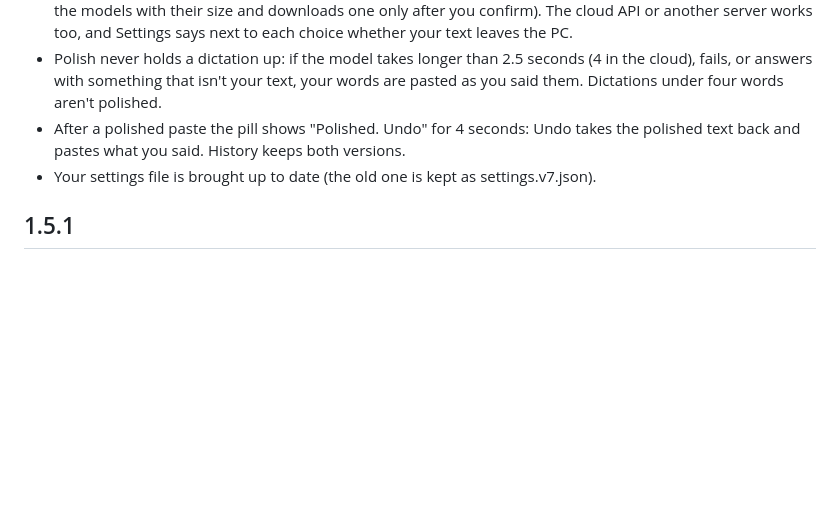
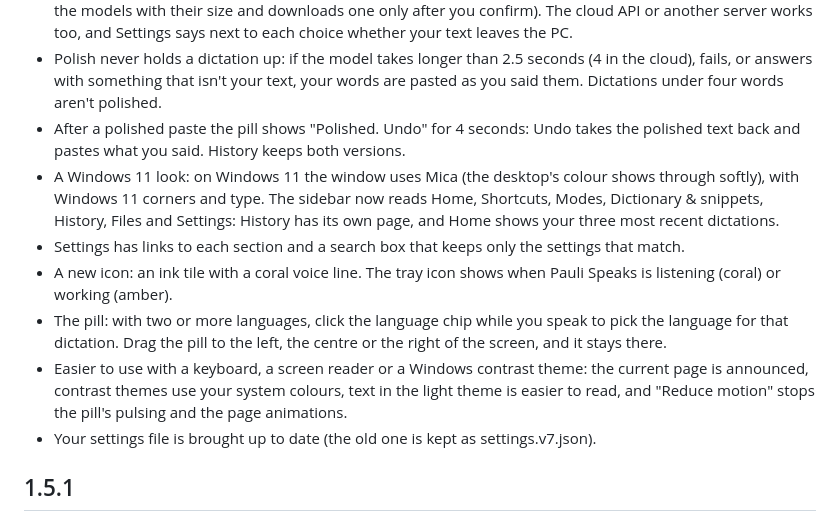
Before and after one commit to izscaryu/pauli-speaks, a Markdown page: CHANGELOG.md, the part around the change. GitHub-like rendering; blank space fills up the shorter version.

Commit message:
The 1.6.0 changelog describes the Windows 11 look, Settings search, the new icon and tray, the pill's language chip and position, and the accessibility work

```diff
--- a/CHANGELOG.md
+++ b/CHANGELOG.md
@@ -8,6 +8,11 @@ What changed in each version of Pauli Speaks. The app shows the newest section o
 - It runs on your PC: Settings → AI polish finds Ollama and LM Studio, or sets up Foundry Local for you (it lists the models with their size and downloads one only after you confirm). The cloud API or another server works too, and Settings says next to each choice whether your text leaves the PC.
 - Polish never holds a dictation up: if the model takes longer than 2.5 seconds (4 in the cloud), fails, or answers with something that isn't your text, your words are pasted as you said them. Dictations under four words aren't polished.
 - After a polished paste the pill shows "Polished. Undo" for 4 seconds: Undo takes the polished text back and pastes what you said. History keeps both versions.
+- A Windows 11 look: on Windows 11 the window uses Mica (the desktop's colour shows through softly), with Windows 11 corners and type. The sidebar now reads Home, Shortcuts, Modes, Dictionary & snippets, History, Files and Settings: History has its own page, and Home shows your three most recent dictations.
+- Settings has links to each section and a search box that keeps only the settings that match.
+- A new icon: an ink tile with a coral voice line. The tray icon shows when Pauli Speaks is listening (coral) or working (amber).
+- The pill: with two or more languages, click the language chip while you speak to pick the language for that dictation. Drag the pill to the left, the centre or the right of the screen, and it stays there.
+- Easier to use with a keyboard, a screen reader or a Windows contrast theme: the current page is announced, contrast themes use your system colours, text in the light theme is easier to read, and "Reduce motion" stops the pill's pulsing and the page animations.
 - Your settings file is brought up to date (the old one is kept as settings.v7.json).
 
 ## 1.5.1
```
